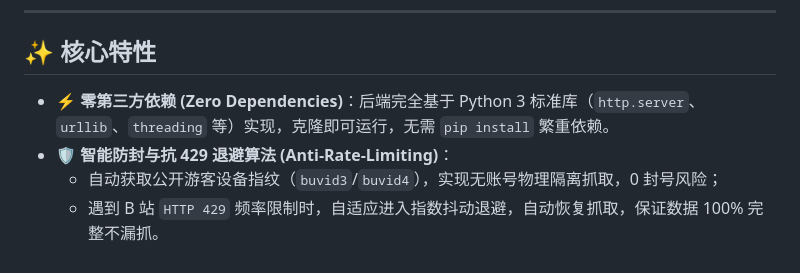
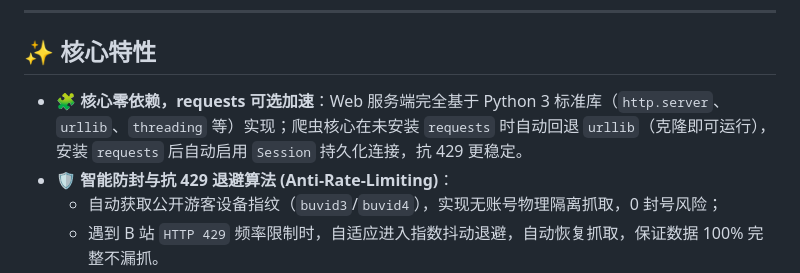
Before and after one commit to zhou2228653446/bilibili-resell-monitor, a Markdown page: README.md, the part around one of its changes. Drawn GitHub-style.

Commit message:
docs: correct outdated zero-dependency claim, requests is now an optional fallback-enhanced dependency

```diff
--- a/README.md
+++ b/README.md
@@ -11,7 +11,7 @@
 
 ## ✨ 核心特性
 
-- ⚡ **零第三方依赖 (Zero Dependencies)**：后端完全基于 Python 3 标准库（`http.server`、`urllib`、`threading` 等）实现，克隆即可运行，无需 `pip install` 繁重依赖。
+- 🧩 **核心零依赖，requests 可选加速**：Web 服务端完全基于 Python 3 标准库（`http.server`、`urllib`、`threading` 等）实现；爬虫核心在未安装 `requests` 时自动回退 `urllib`（克隆即可运行），安装 `requests` 后自动启用 `Session` 持久化连接，抗 429 更稳定。
 - 🛡️ **智能防封与抗 429 退避算法 (Anti-Rate-Limiting)**：
   - 自动获取公开游客设备指纹（`buvid3`/`buvid4`），实现无账号物理隔离抓取，0 封号风险；
   - 遇到 B 站 `HTTP 429` 频率限制时，自适应进入指数抖动退避，自动恢复抓取，保证数据 100% 完整不漏抓。
```
Also changed, not shown: other parts of README.md (+1 -1 lines).
